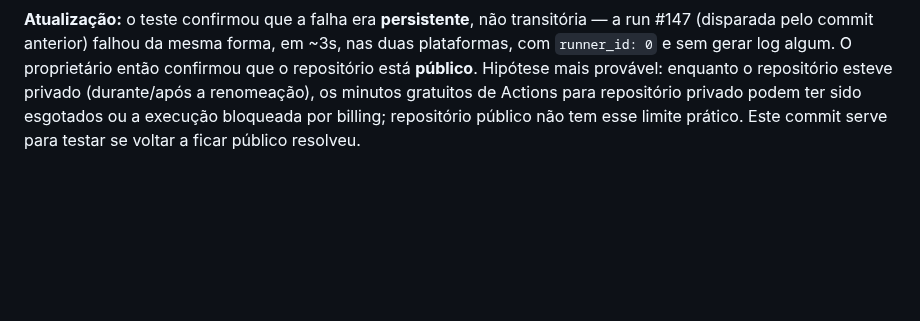
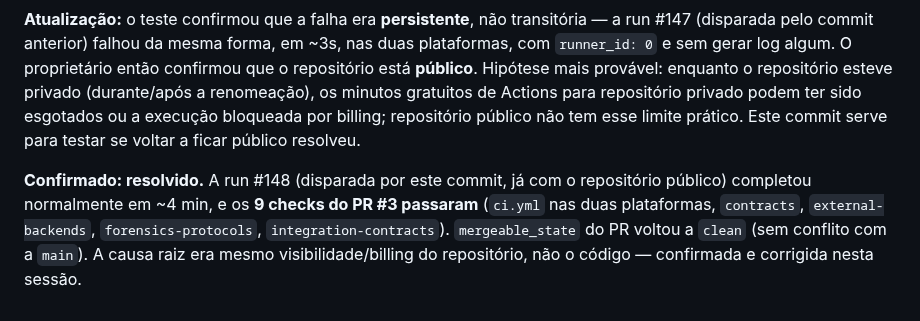
Before and after one commit to oscaveras-a11y/JarvisEspecialista, a Markdown page: docs/review/verificacao-itens-6-a-21.md, the part around the change. GitHub-like rendering; blank space fills up the shorter version.

Commit message:
Confirma CI verde após repositório ficar público (causa raiz resolvida)
Run #148 completou normalmente e os 9 checks do PR #3 passaram
(ci.yml nas duas plataformas, contracts, external-backends,
forensics-protocols, integration-contracts). mergeable_state voltou a
clean. A causa raiz da falha de CI era visibilidade/billing do
repositório, não o código.

Co-Authored-By: Claude Sonnet 5 <noreply@anthropic.com>
Claude-Session: https://claude.ai/code/session_018iy1Lqs2cwyDhCLugwy6zw

```diff
--- a/docs/review/verificacao-itens-6-a-21.md
+++ b/docs/review/verificacao-itens-6-a-21.md
@@ -184,3 +184,5 @@ O proprietário perguntou se o projeto já está completo. Resposta honesta: **n
 Este commit, só de documentação, serve também para testar se a falha das runs #145/#146 foi transitória (ligada à renomeação) ou persistente.
 
 **Atualização:** o teste confirmou que a falha era **persistente**, não transitória — a run #147 (disparada pelo commit anterior) falhou da mesma forma, em ~3s, nas duas plataformas, com `runner_id: 0` e sem gerar log algum. O proprietário então confirmou que o repositório está **público**. Hipótese mais provável: enquanto o repositório esteve privado (durante/após a renomeação), os minutos gratuitos de Actions para repositório privado podem ter sido esgotados ou a execução bloqueada por billing; repositório público não tem esse limite prático. Este commit serve para testar se voltar a ficar público resolveu.
+
+**Confirmado: resolvido.** A run #148 (disparada por este commit, já com o repositório público) completou normalmente em ~4 min, e os **9 checks do PR #3 passaram** (`ci.yml` nas duas plataformas, `contracts`, `external-backends`, `forensics-protocols`, `integration-contracts`). `mergeable_state` do PR voltou a `clean` (sem conflito com a `main`). A causa raiz era mesmo visibilidade/billing do repositório, não o código — confirmada e corrigida nesta sessão.
```
